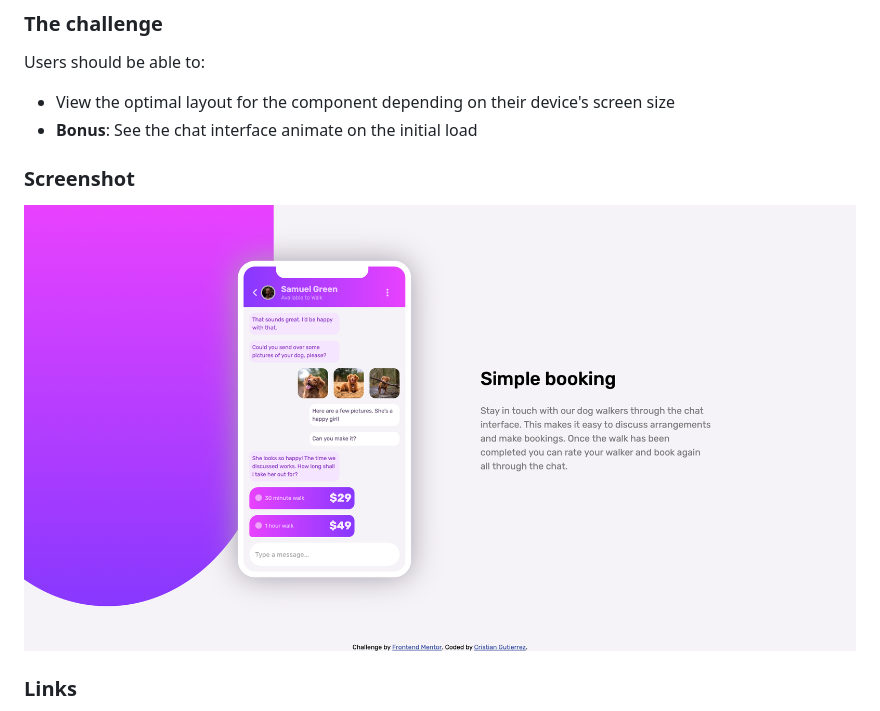
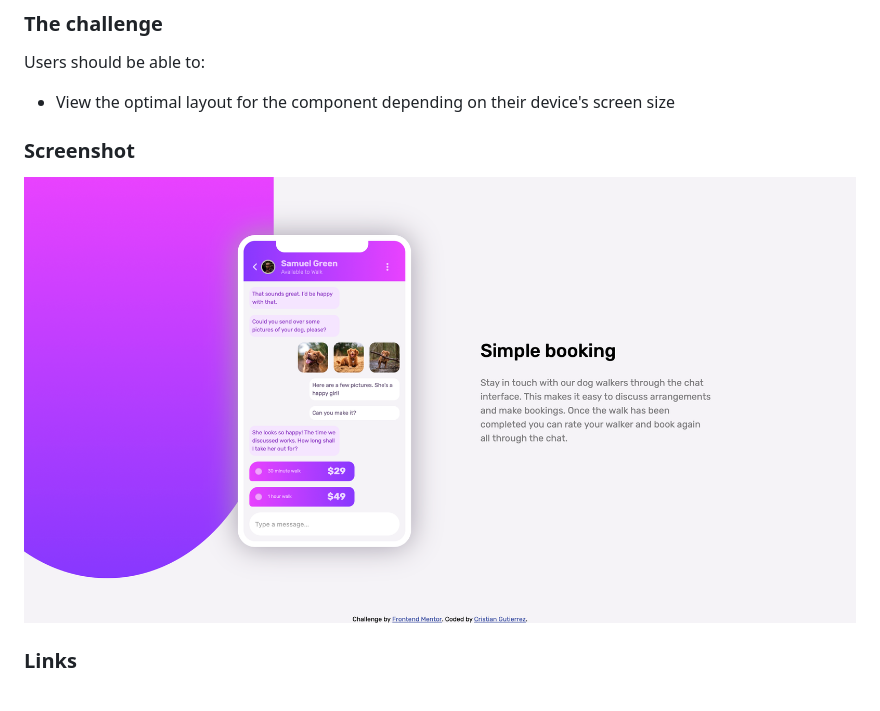
Before and after one commit to cristianccgg/Chat-app-css-illustration-master, a Markdown page: README.md, the part around the change. Rendered like a GitHub page; pictures changed too: Images/Screenshot.png (deleted), Images/Screeshot.png (added).

Commit message:
screenshot

```diff
--- a/README.md
+++ b/README.md
@@ -19,11 +19,10 @@ This is a solution to the [Chat app CSS illustration challenge on Frontend Mento
 Users should be able to:
 
 - View the optimal layout for the component depending on their device's screen size
-- **Bonus**: See the chat interface animate on the initial load
 
 ### Screenshot
 
-![](/Images/Screenshot.png)
+![](/Images/Screeshot.png)
 
 ### Links
 
```
